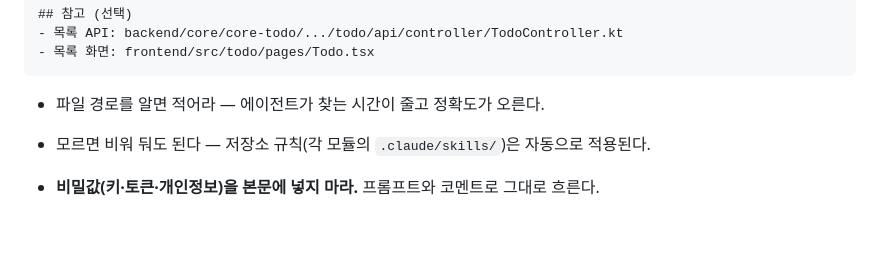
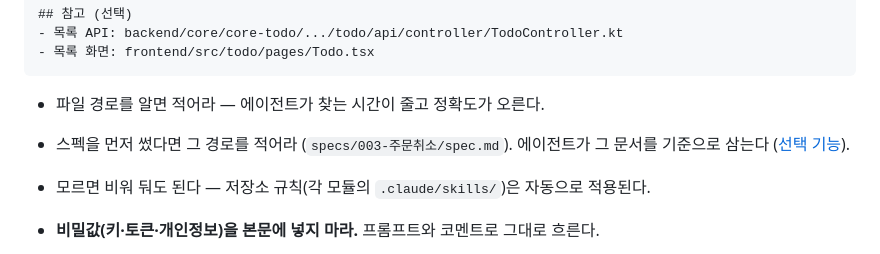
Before and after one commit to soo-ai-agent/automation-kotlin, a Markdown page: docs/issue-guide.md, the part around the change. GitHub-like rendering; blank space fills up the shorter version.

````diff
--- a/docs/issue-guide.md
+++ b/docs/issue-guide.md
@@ -67,6 +67,8 @@
 ```
 
 - 파일 경로를 알면 적어라 — 에이전트가 찾는 시간이 줄고 정확도가 오른다.
+
+- 스펙을 먼저 썼다면 그 경로를 적어라 (`specs/003-주문취소/spec.md`). 에이전트가 그 문서를 기준으로 삼는다 ([선택 기능](sdd-guide.md)).
 
 - 모르면 비워 둬도 된다 — 저장소 규칙(각 모듈의 `.claude/skills/`)은 자동으로 적용된다.
 
````
Also changed, not shown: README.md (+1 -1 lines).
